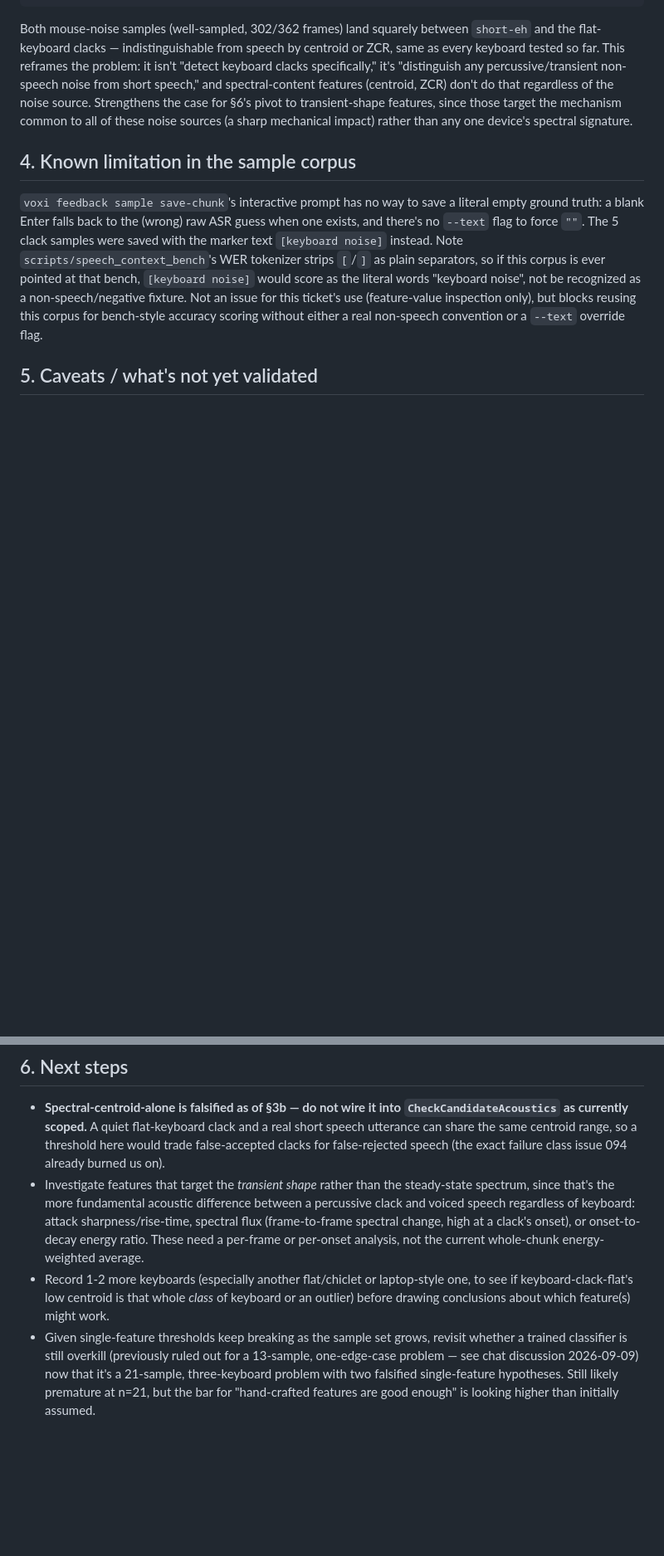
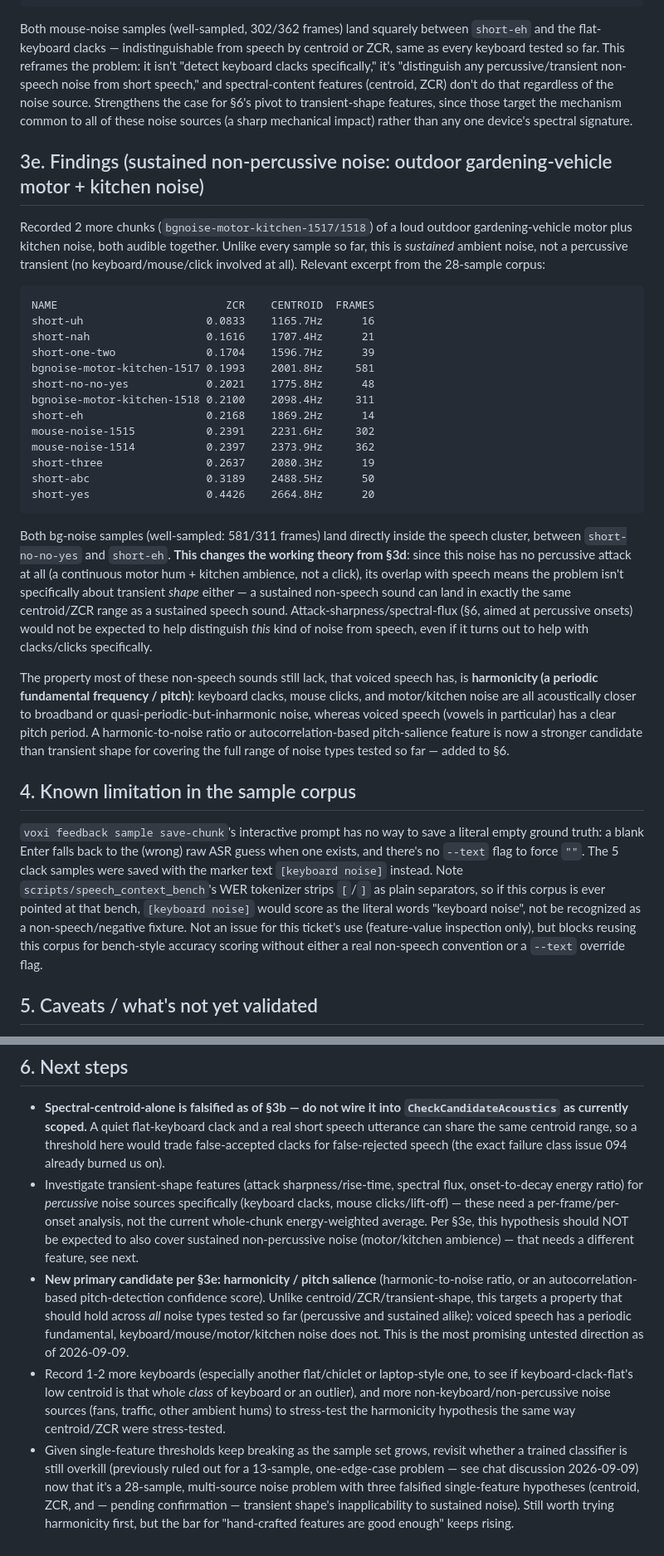
Before and after one commit to ubunatic/voxi, a Markdown page: issues/096-spectral-centroid-keyboard-clack-vs-speech-classification-research.md, 2 parts joined by grey strips. Shown at 83% size. Drawn GitHub-style; blank space fills up the shorter version.

Commit message:
docs(issues): update 096, sustained motor/kitchen noise shifts hypothesis to harmonicity
Non-percussive ambient noise (outdoor motor + kitchen sounds, 581/311
well-sampled frames) also overlaps the speech cluster on
centroid/ZCR, ruling out transient-shape features as a general fix
since this noise has no attack/onset at all. Pivoting the primary
hypothesis to harmonicity/pitch-salience (harmonic-to-noise ratio or
autocorrelation pitch confidence), the one property voiced speech has
that every noise source tested so far lacks.

Co-Authored-By: Claude Sonnet 5 <noreply@anthropic.com>
Claude-Session: https://claude.ai/code/session_01DGdrxwrxGn1xZs2GodHb5i

````diff
--- a/issues/096-spectral-centroid-keyboard-clack-vs-speech-classification-research.md
+++ b/issues/096-spectral-centroid-keyboard-clack-vs-speech-classification-research.md
@@ -206,6 +206,45 @@ features (centroid, ZCR) don't do that regardless of the noise source. Strengthe
 §6's pivot to transient-shape features, since those target the mechanism common to all of these
 noise sources (a sharp mechanical impact) rather than any one device's spectral signature.
 
+## 3e. Findings (sustained non-percussive noise: outdoor gardening-vehicle motor + kitchen noise)
+
+Recorded 2 more chunks (`bgnoise-motor-kitchen-1517/1518`) of a loud outdoor gardening-vehicle
+motor plus kitchen noise, both audible together. Unlike every sample so far, this is *sustained*
+ambient noise, not a percussive transient (no keyboard/mouse/click involved at all). Relevant
+excerpt from the 28-sample corpus:
+
+```
+NAME                          ZCR    CENTROID  FRAMES
+short-uh                   0.0833    1165.7Hz      16
+short-nah                  0.1616    1707.4Hz      21
+short-one-two              0.1704    1596.7Hz      39
+bgnoise-motor-kitchen-1517 0.1993    2001.8Hz     581
+short-no-no-yes            0.2021    1775.8Hz      48
+bgnoise-motor-kitchen-1518 0.2100    2098.4Hz     311
+short-eh                   0.2168    1869.2Hz      14
+mouse-noise-1515           0.2391    2231.6Hz     302
+mouse-noise-1514           0.2397    2373.9Hz     362
+short-three                0.2637    2080.3Hz      19
+short-abc                  0.3189    2488.5Hz      50
+short-yes                  0.4426    2664.8Hz      20
+```
+
+Both bg-noise samples (well-sampled: 581/311 frames) land directly inside the speech cluster,
+between `short-no-no-yes` and `short-eh`. **This changes the working theory from §3d**: since
+this noise has no percussive attack at all (a continuous motor hum + kitchen ambience, not a
+click), its overlap with speech means the problem isn't specifically about transient *shape*
+either — a sustained non-speech sound can land in exactly the same centroid/ZCR range as a
+sustained speech sound. Attack-sharpness/spectral-flux (§6, aimed at percussive onsets) would not
+be expected to help distinguish *this* kind of noise from speech, even if it turns out to help
+with clacks/clicks specifically.
+
+The property most of these non-speech sounds still lack, that voiced speech has, is **harmonicity
+(a periodic fundamental frequency / pitch)**: keyboard clacks, mouse clicks, and motor/kitchen
+noise are all acoustically closer to broadband or quasi-periodic-but-inharmonic noise, whereas
+voiced speech (vowels in particular) has a clear pitch period. A harmonic-to-noise ratio or
+autocorrelation-based pitch-salience feature is now a stronger candidate than transient shape for
+covering the full range of noise types tested so far — added to §6.
+
 ## 4. Known limitation in the sample corpus
 
 `voxi feedback sample save-chunk`'s interactive prompt has no way to save a literal empty ground
@@ -238,16 +277,23 @@ accuracy scoring without either a real non-speech convention or a `--text` overr
   as currently scoped.** A quiet flat-keyboard clack and a real short speech utterance can share
   the same centroid range, so a threshold here would trade false-accepted clacks for
   false-rejected speech (the exact failure class issue 094 already burned us on).
-- Investigate features that target the *transient shape* rather than the steady-state spectrum,
-  since that's the more fundamental acoustic difference between a percussive clack and voiced
-  speech regardless of keyboard: attack sharpness/rise-time, spectral flux (frame-to-frame
-  spectral change, high at a clack's onset), or onset-to-decay energy ratio. These need a
-  per-frame or per-onset analysis, not the current whole-chunk energy-weighted average.
+- Investigate transient-shape features (attack sharpness/rise-time, spectral flux, onset-to-decay
+  energy ratio) for *percussive* noise sources specifically (keyboard clacks, mouse
+  clicks/lift-off) — these need a per-frame/per-onset analysis, not the current whole-chunk
+  energy-weighted average. Per §3e, this hypothesis should NOT be expected to also cover sustained
+  non-percussive noise (motor/kitchen ambience) — that needs a different feature, see next.
+- **New primary candidate per §3e: harmonicity / pitch salience** (harmonic-to-noise ratio, or an
+  autocorrelation-based pitch-detection confidence score). Unlike centroid/ZCR/transient-shape,
+  this targets a property that should hold across *all* noise types tested so far (percussive and
+  sustained alike): voiced speech has a periodic fundamental, keyboard/mouse/motor/kitchen noise
+  does not. This is the most promising untested direction as of 2026-09-09.
 - Record 1-2 more keyboards (especially another flat/chiclet or laptop-style one, to see if
-  keyboard-clack-flat's low centroid is that whole *class* of keyboard or an outlier) before
-  drawing conclusions about which feature(s) might work.
+  keyboard-clack-flat's low centroid is that whole *class* of keyboard or an outlier), and more
+  non-keyboard/non-percussive noise sources (fans, traffic, other ambient hums) to stress-test the
+  harmonicity hypothesis the same way centroid/ZCR were stress-tested.
 - Given single-feature thresholds keep breaking as the sample set grows, revisit whether a
   trained classifier is still overkill (previously ruled out for a 13-sample, one-edge-case
-  problem — see chat discussion 2026-09-09) now that it's a 21-sample, three-keyboard problem with
-  two falsified single-feature hypotheses. Still likely premature at n=21, but the bar for
-  "hand-crafted features are good enough" is looking higher than initially assumed.
+  problem — see chat discussion 2026-09-09) now that it's a 28-sample, multi-source noise problem
+  with three falsified single-feature hypotheses (centroid, ZCR, and — pending confirmation —
+  transient shape's inapplicability to sustained noise). Still worth trying harmonicity first,
+  but the bar for "hand-crafted features are good enough" keeps rising.
````
